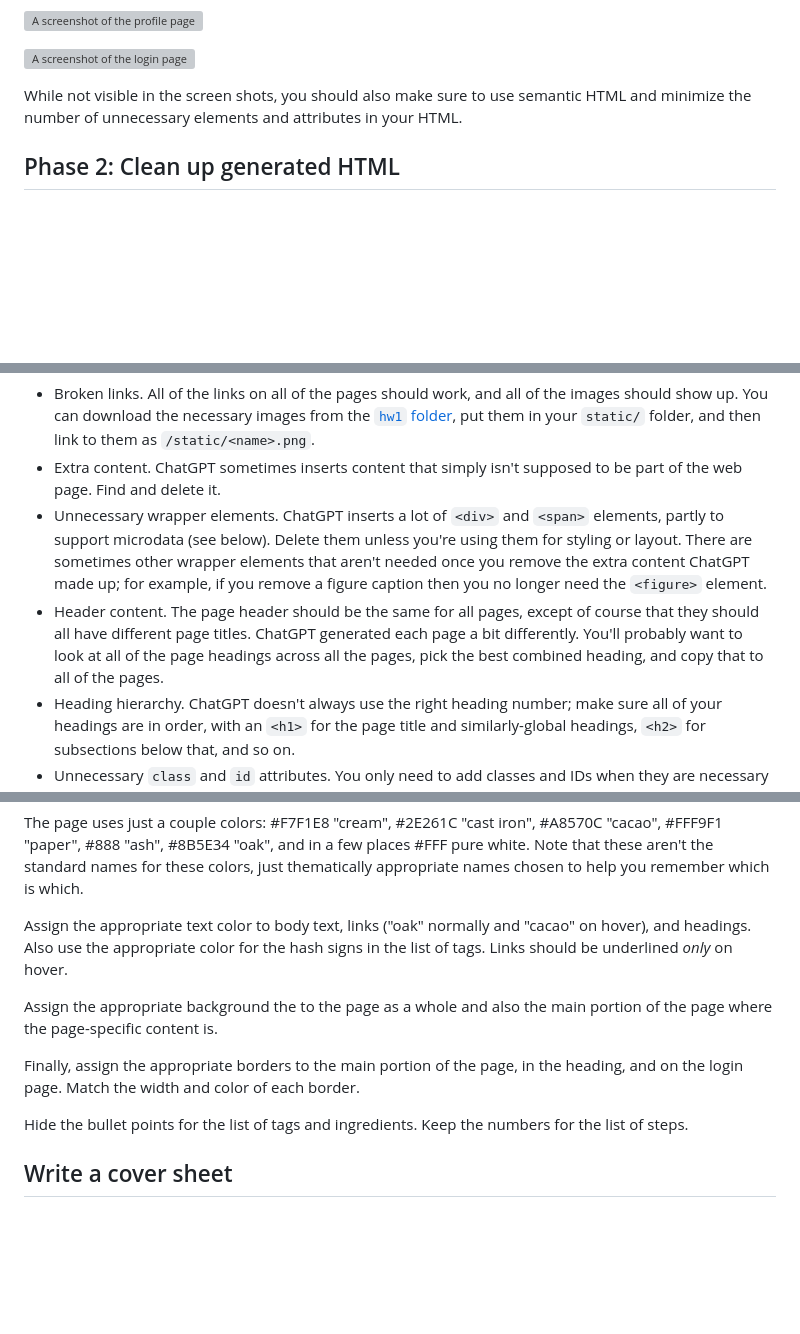
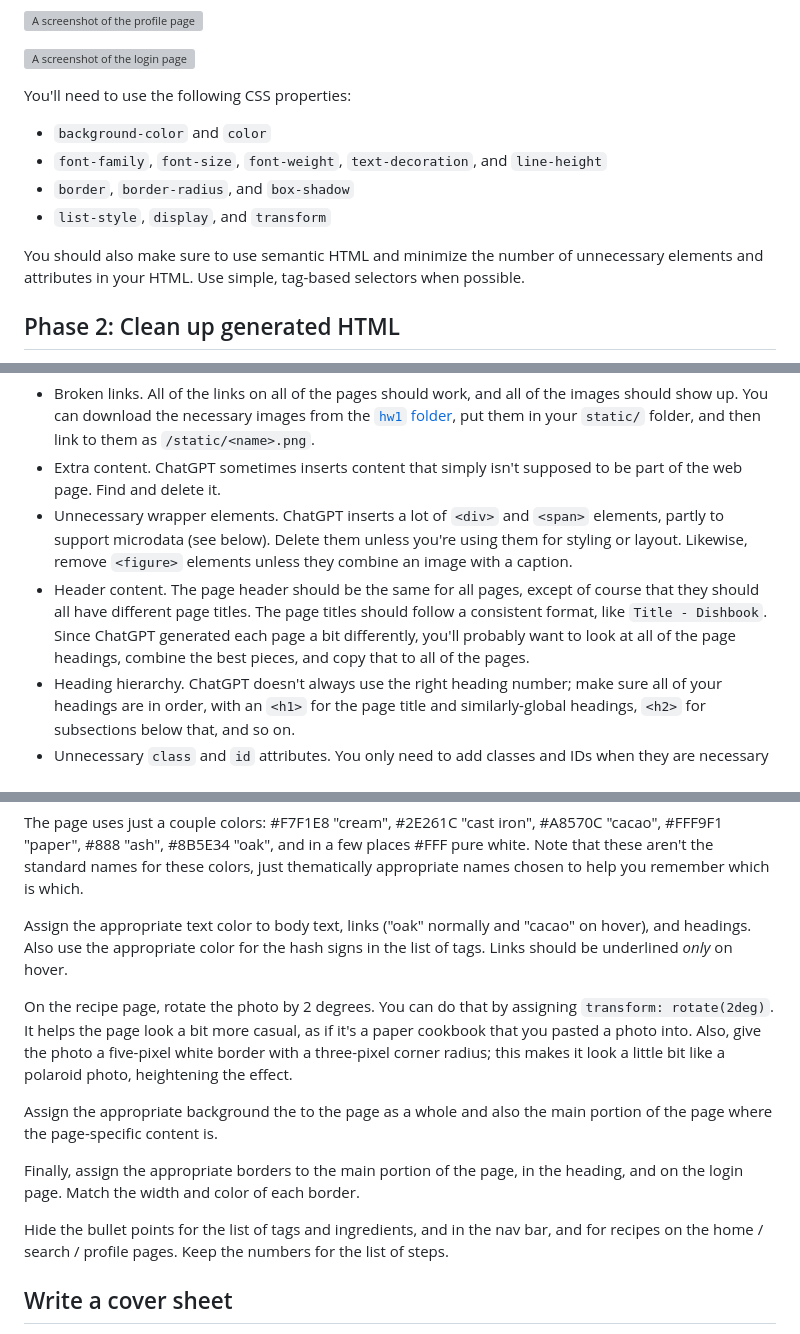
Before and after one commit to utah-cs3550-fa25/assignments, a Markdown page: hw1.md, 3 parts joined by grey strips. Drawn GitHub-style; blank space fills up the shorter version; grey boxes are pictures that could not be loaded.

Commit message:
More HW1 tweaks

```diff
--- a/hw1.md
+++ b/hw1.md
@@ -173,9 +173,16 @@ With your final HTML and CSS, the five pages should look like this:
 
 ![A screenshot of the login page](hw1/login.png)
 
-While not visible in the screen shots, you should also make sure to
-use semantic HTML and minimize the number of unnecessary elements and
-attributes in your HTML.
+You'll need to use the following CSS properties:
+
+- `background-color` and `color`
+- `font-family`, `font-size`, `font-weight`, `text-decoration`, and `line-height`
+- `border`, `border-radius`, and `box-shadow`
+- `list-style`, `display`, and `transform`
+
+You should also make sure to use semantic HTML and minimize the number
+of unnecessary elements and attributes in your HTML. Use simple,
+tag-based selectors when possible.
 
 
 
@@ -205,15 +212,15 @@ following issues that we want to fix:
   supposed to be part of the web page. Find and delete it.
 - Unnecessary wrapper elements. ChatGPT inserts a lot of `<div>` and
   `<span>` elements, partly to support microdata (see below). Delete
-  them unless you're using them for styling or layout. There are
-  sometimes other wrapper elements that aren't needed once you remove
-  the extra content ChatGPT made up; for example, if you remove a
-  figure caption then you no longer need the `<figure>` element.
+  them unless you're using them for styling or layout. Likewise,
+  remove `<figure>` elements unless they combine an image with a
+  caption.
 - Header content. The page header should be the same for all pages,
   except of course that they should all have different page titles.
-  ChatGPT generated each page a bit differently. You'll probably want
-  to look at all of the page headings across all the pages, pick the
-  best combined heading, and copy that to all of the pages.
+  The page titles should follow a consistent format, like `Title -
+  Dishbook`. Since ChatGPT generated each page a bit differently,
+  you'll probably want to look at all of the page headings, combine
+  the best pieces, and copy that to all of the pages.
 - Heading hierarchy. ChatGPT doesn't always use the right heading
   number; make sure all of your headings are in order, with an `<h1>`
   for the page title and similarly-global headings, `<h2>` for
@@ -329,6 +340,13 @@ and "cacao" on hover), and headings. Also use the appropriate color
 for the hash signs in the list of tags. Links should be underlined
 *only* on hover.
 
+On the recipe page, rotate the photo by 2 degrees. You can do that by
+assigning `transform: rotate(2deg)`. It helps the page look a bit more
+casual, as if it's a paper cookbook that you pasted a photo into.
+Also, give the photo a five-pixel white border with a three-pixel
+corner radius; this makes it look a little bit like a polaroid photo,
+heightening the effect.
+
 Assign the appropriate background the to the page as a whole and also
 the main portion of the page where the page-specific content is.
 
@@ -336,8 +354,9 @@ Finally, assign the appropriate borders to the main portion of the
 page, in the heading, and on the login page. Match the width and color
 of each border.
 
-Hide the bullet points for the list of tags and ingredients. Keep the
-numbers for the list of steps.
+Hide the bullet points for the list of tags and ingredients, and in
+the nav bar, and for recipes on the home / search / profile pages.
+Keep the numbers for the list of steps.
 
 
 
```
Also changed, not shown: other parts of hw1.md (+4 -0 lines).
